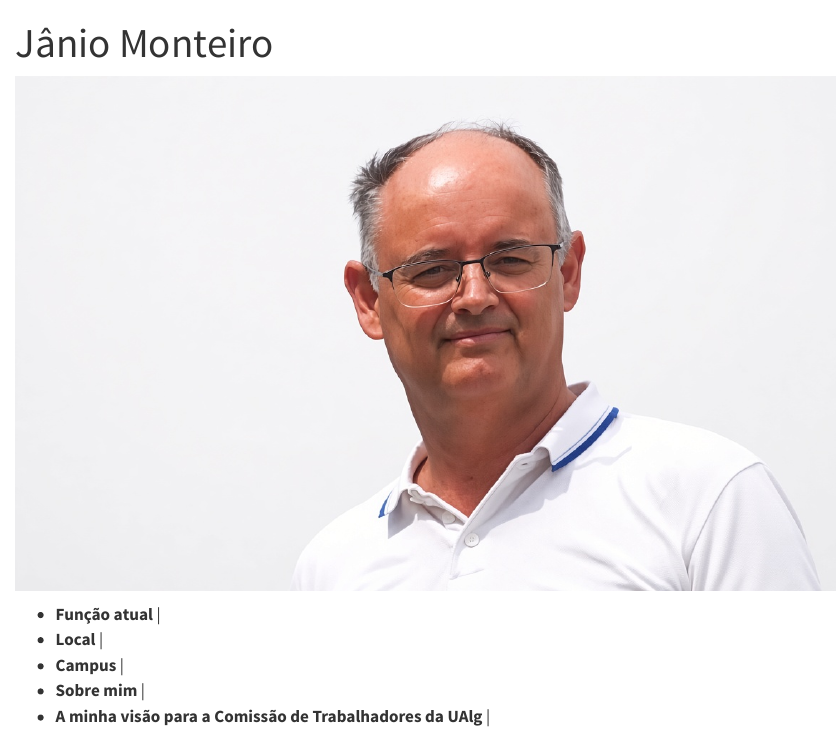
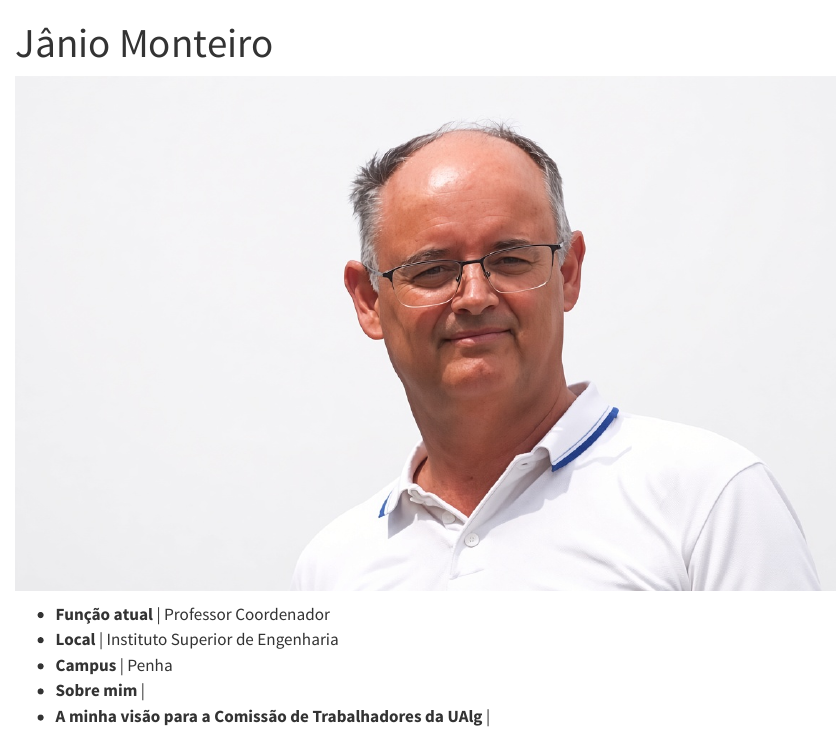
Before and after one commit to ct-ualg/listaA, a Quarto document (membros/C_janio/janio.qmd): the page in a window 1100 px wide, from its top. Rendered offline with R 4.5, knitr and Pandoc in place of Quarto, with nearby package versions.

Commit message:
Add momre details from members

```diff
--- a/membros/C_janio/janio.qmd
+++ b/membros/C_janio/janio.qmd
@@ -6,8 +6,8 @@ image: C_janio.jpg
 
 ![](C_janio.jpg)
 
--   **Função atual** |
--   **Local** |
--   **Campus** |
+-   **Função atual** | Professor Coordenador
+-   **Local** | Instituto Superior de Engenharia
+-   **Campus** | Penha
 -   **Sobre mim** |
 -   **A minha visão para a Comissão de Trabalhadores da UAlg** |
```
Also changed, not shown: docs/search.json, 2 other files.
